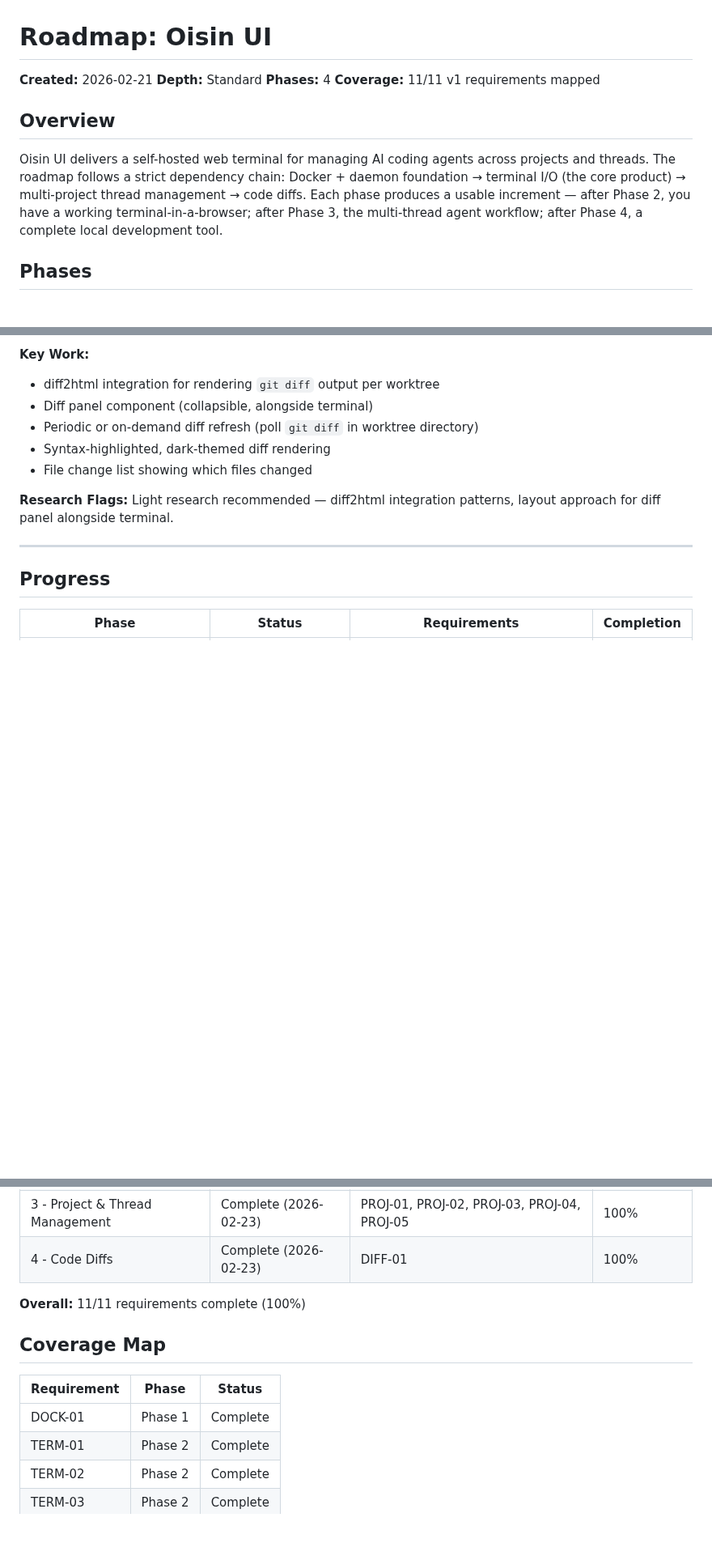
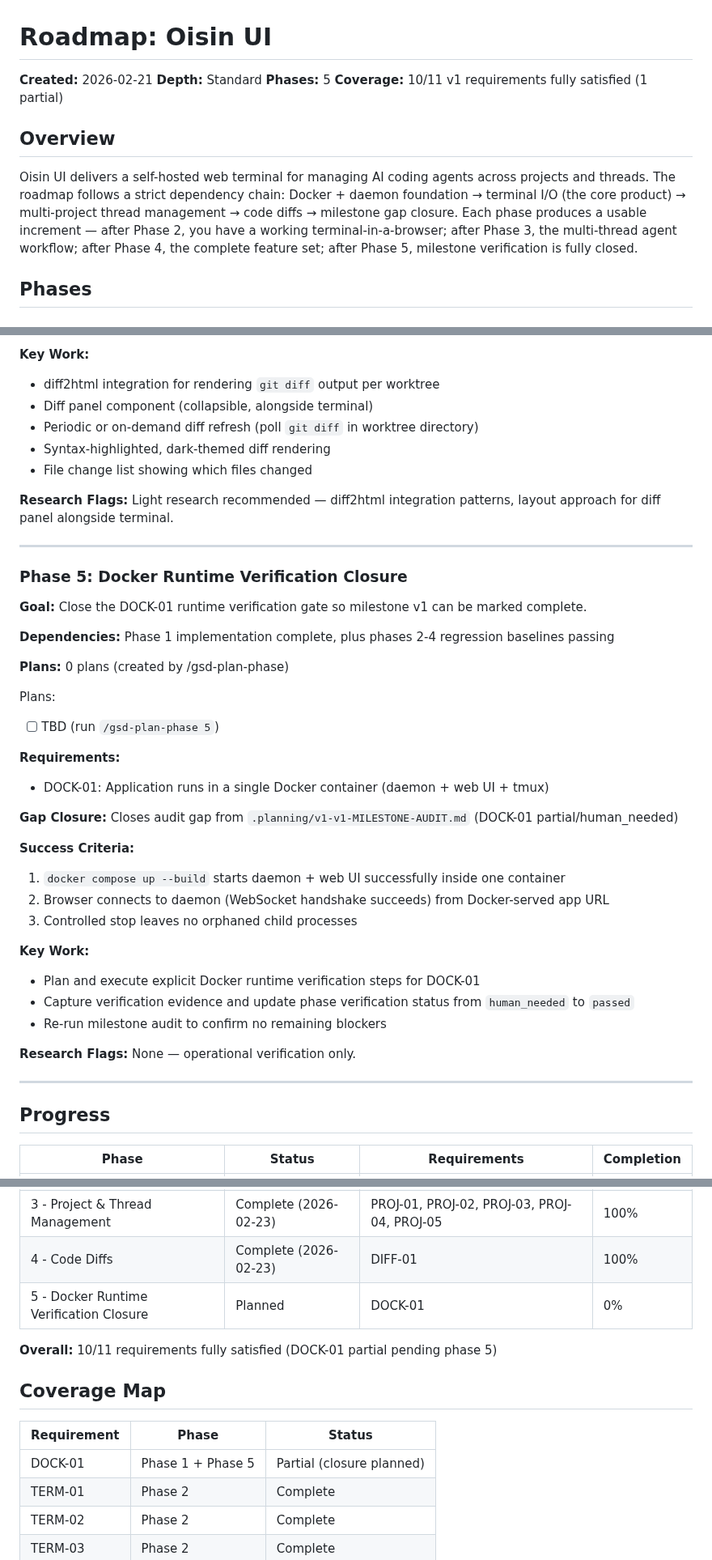
Before and after one commit to oisincoveney/oisin-ui, a Markdown page: .planning/ROADMAP.md, 3 parts joined by grey strips. Shown at 81% size. Rendered like a GitHub page; blank space fills up the shorter version.

Commit message:
docs(roadmap): add gap closure phases 5-5

```diff
--- a/.planning/ROADMAP.md
+++ b/.planning/ROADMAP.md
@@ -2,12 +2,12 @@
 
 **Created:** 2026-02-21
 **Depth:** Standard
-**Phases:** 4
-**Coverage:** 11/11 v1 requirements mapped
+**Phases:** 5
+**Coverage:** 10/11 v1 requirements fully satisfied (1 partial)
 
 ## Overview
 
-Oisin UI delivers a self-hosted web terminal for managing AI coding agents across projects and threads. The roadmap follows a strict dependency chain: Docker + daemon foundation → terminal I/O (the core product) → multi-project thread management → code diffs. Each phase produces a usable increment — after Phase 2, you have a working terminal-in-a-browser; after Phase 3, the multi-thread agent workflow; after Phase 4, a complete local development tool.
+Oisin UI delivers a self-hosted web terminal for managing AI coding agents across projects and threads. The roadmap follows a strict dependency chain: Docker + daemon foundation → terminal I/O (the core product) → multi-project thread management → code diffs → milestone gap closure. Each phase produces a usable increment — after Phase 2, you have a working terminal-in-a-browser; after Phase 3, the multi-thread agent workflow; after Phase 4, the complete feature set; after Phase 5, milestone verification is fully closed.
 
 ## Phases
 
@@ -173,6 +173,39 @@ Oisin UI delivers a self-hosted web terminal for managing AI coding agents acros
 
 ---
 
+### Phase 5: Docker Runtime Verification Closure
+
+**Goal:** Close the DOCK-01 runtime verification gate so milestone v1 can be marked complete.
+
+**Dependencies:** Phase 1 implementation complete, plus phases 2-4 regression baselines passing
+
+**Plans:** 0 plans (created by /gsd-plan-phase)
+
+Plans:
+- [ ] TBD (run `/gsd-plan-phase 5`)
+
+**Requirements:**
+
+- DOCK-01: Application runs in a single Docker container (daemon + web UI + tmux)
+
+**Gap Closure:** Closes audit gap from `.planning/v1-v1-MILESTONE-AUDIT.md` (DOCK-01 partial/human_needed)
+
+**Success Criteria:**
+
+1. `docker compose up --build` starts daemon + web UI successfully inside one container
+2. Browser connects to daemon (WebSocket handshake succeeds) from Docker-served app URL
+3. Controlled stop leaves no orphaned child processes
+
+**Key Work:**
+
+- Plan and execute explicit Docker runtime verification steps for DOCK-01
+- Capture verification evidence and update phase verification status from `human_needed` to `passed`
+- Re-run milestone audit to confirm no remaining blockers
+
+**Research Flags:** None — operational verification only.
+
+---
+
 ## Progress
 
 | Phase                           | Status                | Requirements                                | Completion |
@@ -182,13 +215,14 @@ Oisin UI delivers a self-hosted web terminal for managing AI coding agents acros
 | 3 - Project & Thread Management | Complete (2026-02-23) | PROJ-01, PROJ-02, PROJ-03, PROJ-04, PROJ-05 | 100%       |
 | 4 - Code Diffs                  | Complete (2026-02-23) | DIFF-01                                     | 100%       |
+| 5 - Docker Runtime Verification Closure | Planned          | DOCK-01                                     | 0%         |
 
-**Overall:** 11/11 requirements complete (100%)
+**Overall:** 10/11 requirements fully satisfied (DOCK-01 partial pending phase 5)
 
 ## Coverage Map
 
 | Requirement | Phase   | Status   |
 | ----------- | ------- | -------- |
-| DOCK-01     | Phase 1 | Complete |
+| DOCK-01     | Phase 1 + Phase 5 | Partial (closure planned) |
 | TERM-01     | Phase 2 | Complete |
 | TERM-02     | Phase 2 | Complete |
 | TERM-03     | Phase 2 | Complete |
```
Also changed, not shown: other parts of .planning/ROADMAP.md (+2 -2 lines).
